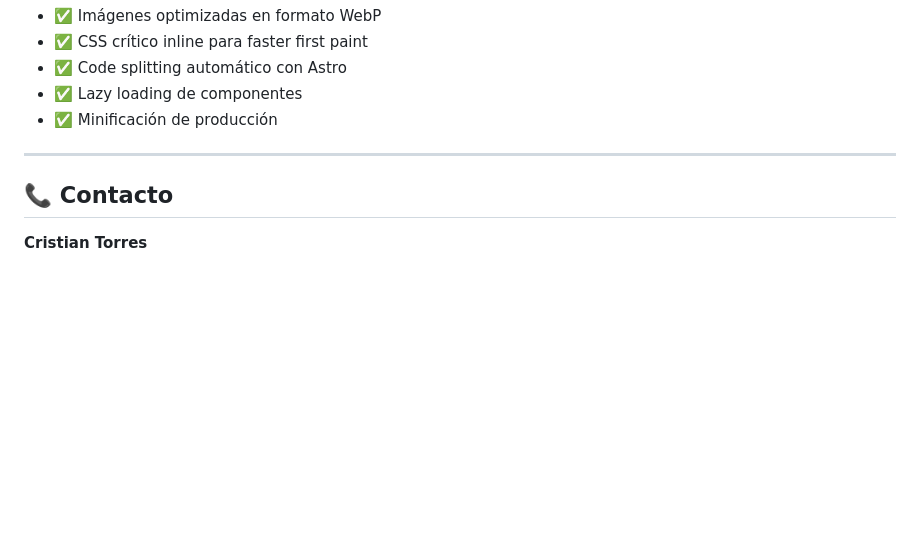
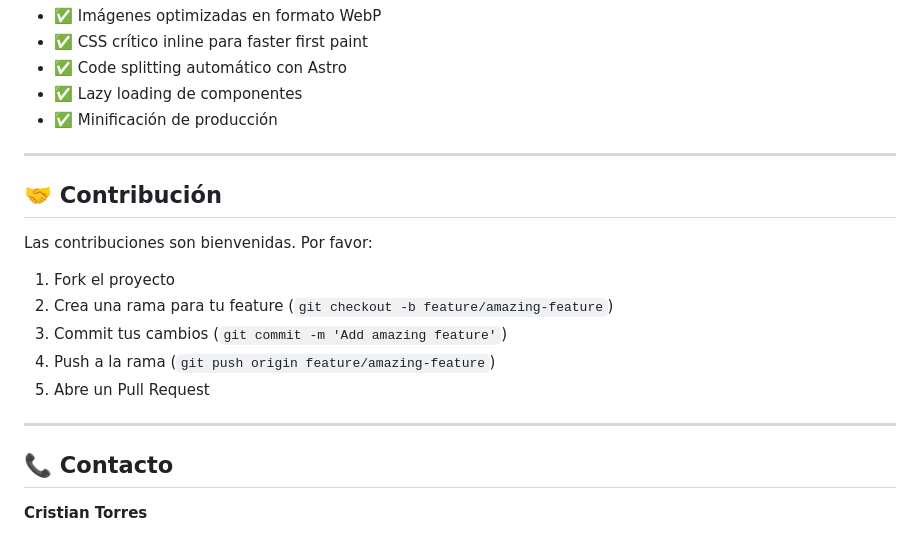
Before and after one commit to cristiantorr/portafolio, a Markdown page: README.md, the part around the change. Rendered like a GitHub page; blank space fills up the shorter version.

Commit message:
Se ajusta readme

```diff
--- a/README.md
+++ b/README.md
@@ -165,6 +165,18 @@ El proyecto está preconfigurado para funcionar con Vercel:
 
 ---
 
+## 🤝 Contribución
+
+Las contribuciones son bienvenidas. Por favor:
+
+1. Fork el proyecto
+2. Crea una rama para tu feature (`git checkout -b feature/amazing-feature`)
+3. Commit tus cambios (`git commit -m 'Add amazing feature'`)
+4. Push a la rama (`git push origin feature/amazing-feature`)
+5. Abre un Pull Request
+
+---
+
 ## 📞 Contacto
 
 **Cristian Torres**
```
